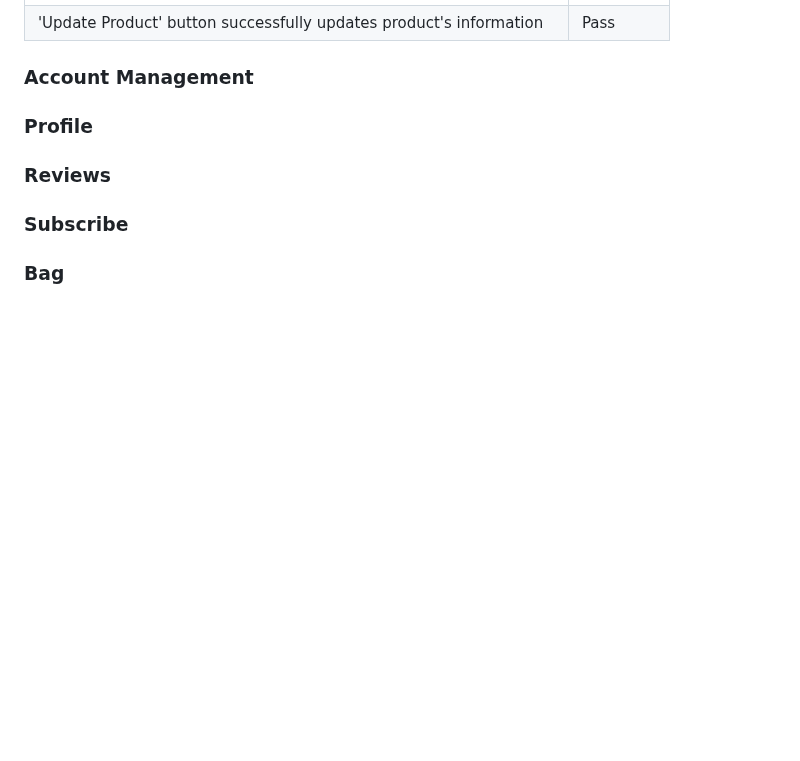
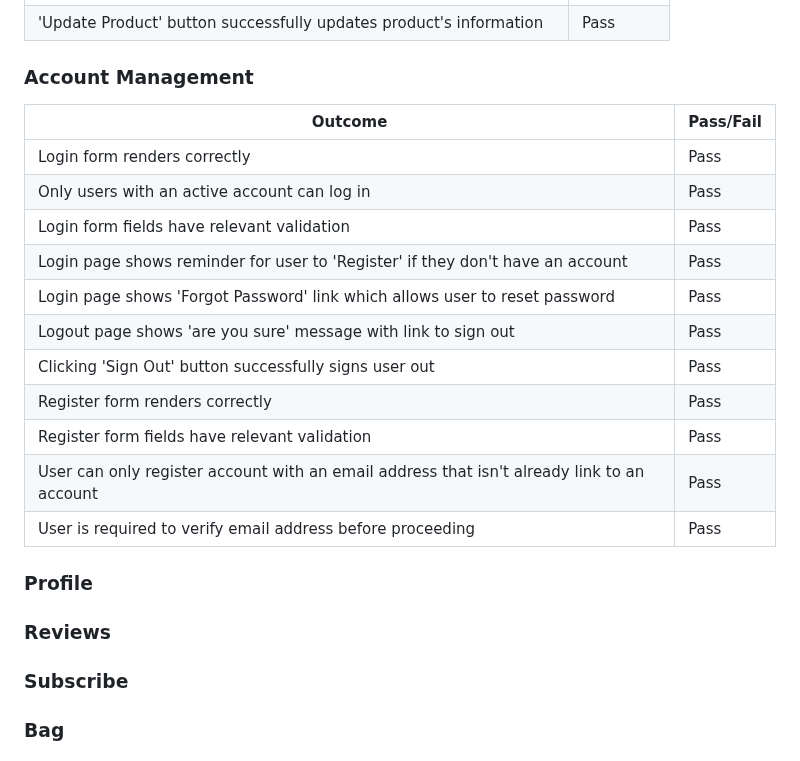
Before and after one commit to DanHodgson12/gym-stop, a Markdown page: TESTING.md, the part around the change. Drawn GitHub-style; blank space fills up the shorter version.

Commit message:
feat: added account management section to common elements testing section

```diff
--- a/TESTING.md
+++ b/TESTING.md
@@ -256,6 +256,20 @@ All fields have relevant field validation | Pass
 
 ### Account Management
 
+Outcome | Pass/Fail
+--- | ---
+Login form renders correctly | Pass
+Only users with an active account can log in | Pass
+Login form fields have relevant validation | Pass
+Login page shows reminder for user to 'Register' if they don't have an account | Pass
+Login page shows 'Forgot Password' link which allows user to reset password | Pass
+Logout page shows 'are you sure' message with link to sign out | Pass
+Clicking 'Sign Out' button successfully signs user out | Pass
+Register form renders correctly | Pass
+Register form fields have relevant validation | Pass
+User can only register account with an email address that isn't already link to an account | Pass
+User is required to verify email address before proceeding | Pass
+
 ### Profile
 
 ### Reviews
```
